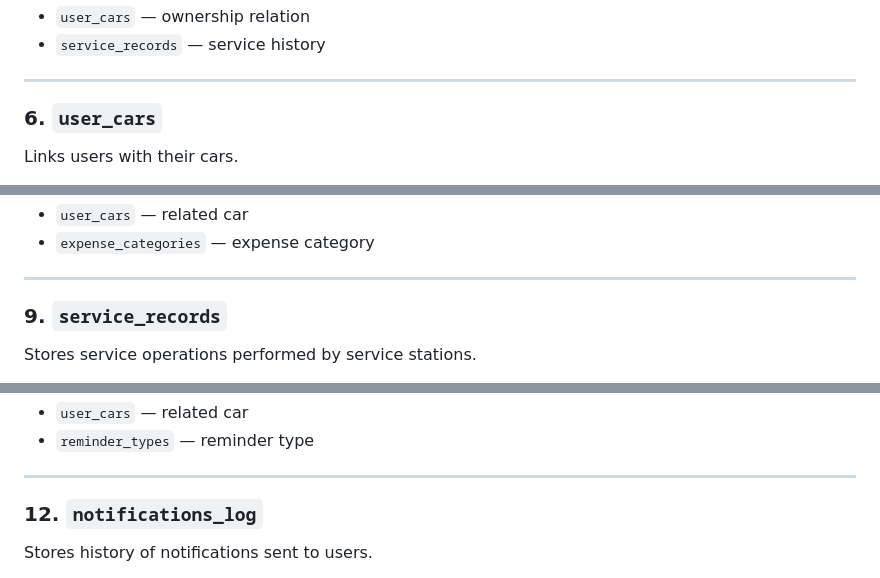
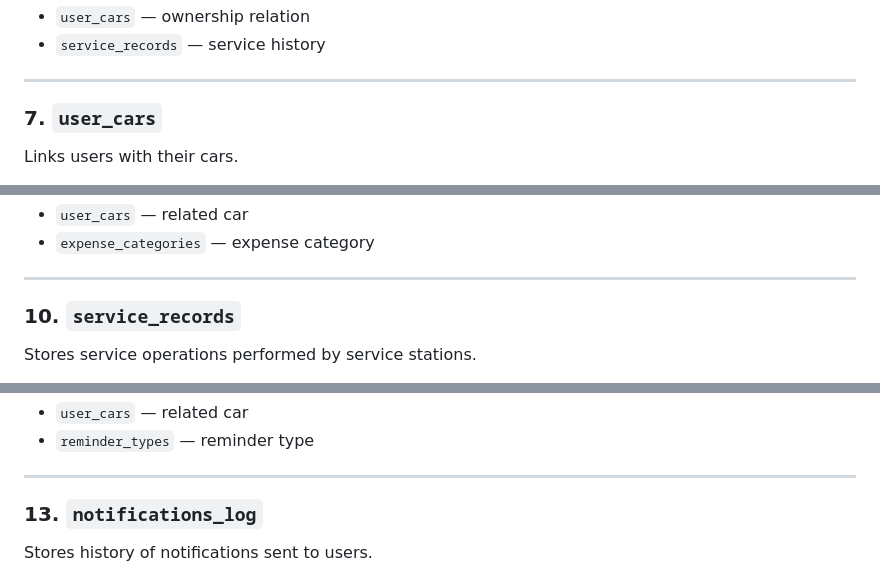
Before and after one commit to ShadAre05/SmartCarCosts, a Markdown page: docs/database.md, 3 parts joined by grey strips. Rendered like a GitHub page.

```diff
--- a/docs/database.md
+++ b/docs/database.md
@@ -85,7 +95,7 @@ Stores general information about cars.
 
 ---
 
-### 6. `user_cars`
+### 7. `user_cars`
 Links users with their cars.
 
 - `id` — unique identifier
@@ -133,7 +143,7 @@ Stores expenses made by users on their cars.
 
 ---
 
-### 9. `service_records`
+### 10. `service_records`
 Stores service operations performed by service stations.
 
 - `id` — unique identifier
@@ -178,7 +188,7 @@ Stores reminders for user cars.
 
 ---
 
-### 12. `notifications_log`
+### 13. `notifications_log`
 Stores history of notifications sent to users.
 
 - `id` — unique identifier
```
Also changed, not shown: other parts of docs/database.md (+17 -7 lines).
